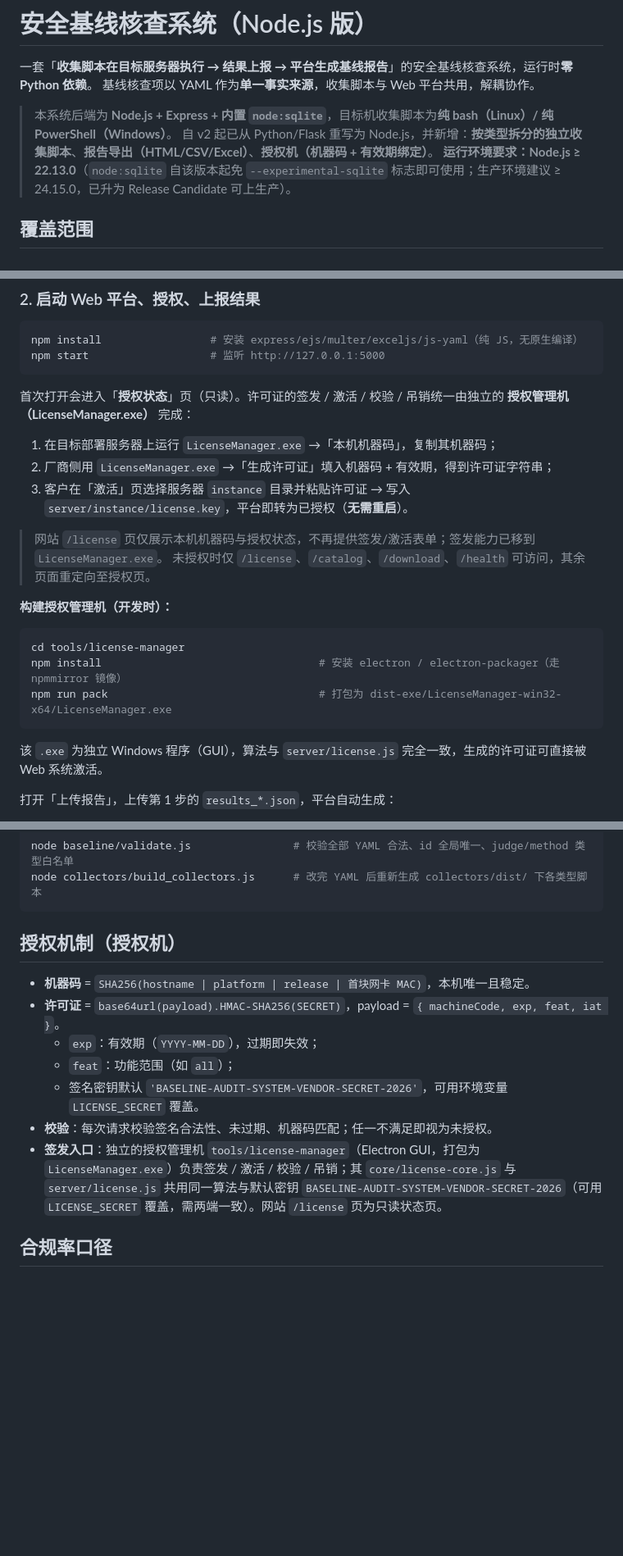
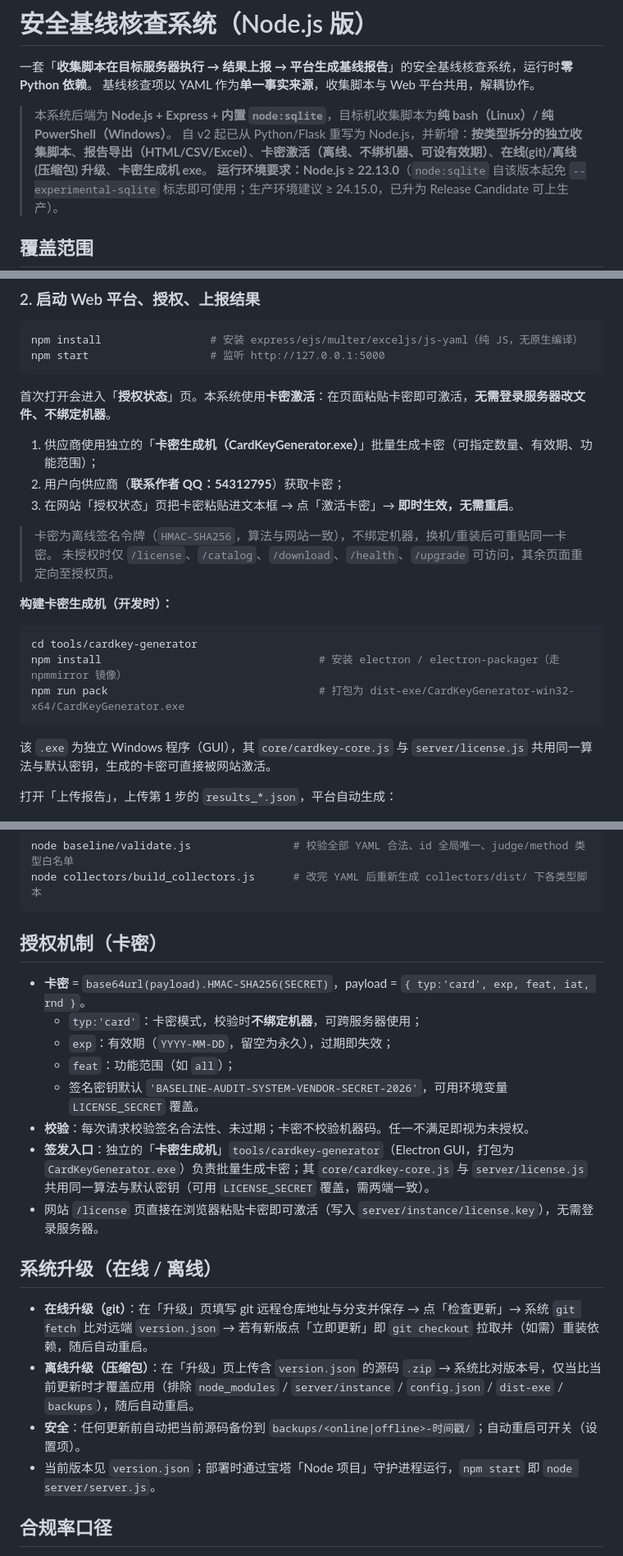
Before and after one commit to tanglx02/baseline-audit-system, a Markdown page: README.md, 3 parts joined by grey strips. Shown at 82% size. GitHub-like rendering; blank space fills up the shorter version.

Commit message:
docs: 更新 README 与设计文档（卡密激活/升级/报告样式）

````diff
--- a/README.md
+++ b/README.md
@@ -4,7 +4,7 @@
 基线核查项以 YAML 作为**单一事实来源**，收集脚本与 Web 平台共用，解耦协作。
 
 > 本系统后端为 **Node.js + Express + 内置 `node:sqlite`**，目标机收集脚本为**纯 bash（Linux）/ 纯 PowerShell（Windows）**。
-> 自 v2 起已从 Python/Flask 重写为 Node.js，并新增：**按类型拆分的独立收集脚本**、**报告导出（HTML/CSV/Excel）**、**授权机（机器码 + 有效期绑定）**。
+> 自 v2 起已从 Python/Flask 重写为 Node.js，并新增：**按类型拆分的独立收集脚本**、**报告导出（HTML/CSV/Excel）**、**卡密激活（离线、不绑机器、可设有效期）**、**在线(git)/离线(压缩包) 升级**、**卡密生成机 exe**。
 > **运行环境要求：Node.js ≥ 22.13.0**（`node:sqlite` 自该版本起免 `--experimental-sqlite` 标志即可使用；生产环境建议 ≥ 24.15.0，已升为 Release Candidate 可上生产）。
 
 ## 覆盖范围
@@ -94,22 +99,22 @@ npm install                 # 安装 express/ejs/multer/exceljs/js-yaml（纯 JS
 npm start                   # 监听 http://127.0.0.1:5000
 ```
 
-首次打开会进入「**授权状态**」页（只读）。许可证的签发 / 激活 / 校验 / 吊销统一由独立的 **授权管理机（LicenseManager.exe）** 完成：
+首次打开会进入「**授权状态**」页。本系统使用**卡密激活**：在页面粘贴卡密即可激活，**无需登录服务器改文件、不绑定机器**。
 
-1. 在目标部署服务器上运行 `LicenseManager.exe` →「本机机器码」，复制其机器码；
-2. 厂商侧用 `LicenseManager.exe` →「生成许可证」填入机器码 + 有效期，得到许可证字符串；
-3. 客户在「激活」页选择服务器 `instance` 目录并粘贴许可证 → 写入 `server/instance/license.key`，平台即转为已授权（**无需重启**）。
+1. 供应商使用独立的「**卡密生成机（CardKeyGenerator.exe）**」批量生成卡密（可指定数量、有效期、功能范围）；
+2. 用户向供应商（**联系作者 QQ：54312795**）获取卡密；
+3. 在网站「授权状态」页把卡密粘贴进文本框 → 点「激活卡密」→ **即时生效，无需重启**。
 
-> 网站 `/license` 页仅展示本机机器码与授权状态，不再提供签发/激活表单；签发能力已移到 `LicenseManager.exe`。
-> 未授权时仅 `/license`、`/catalog`、`/download`、`/health` 可访问，其余页面重定向至授权页。
+> 卡密为离线签名令牌（`HMAC-SHA256`，算法与网站一致），不绑定机器，换机/重装后可重贴同一卡密。
+> 未授权时仅 `/license`、`/catalog`、`/download`、`/health`、`/upgrade` 可访问，其余页面重定向至授权页。
 
-**构建授权管理机（开发时）：**
+**构建卡密生成机（开发时）：**
 ```bash
-cd tools/license-manager
+cd tools/cardkey-generator
 npm install                                  # 安装 electron / electron-packager（走 npmmirror 镜像）
-npm run pack                                 # 打包为 dist-exe/LicenseManager-win32-x64/LicenseManager.exe
+npm run pack                                 # 打包为 dist-exe/CardKeyGenerator-win32-x64/CardKeyGenerator.exe
 ```
-该 `.exe` 为独立 Windows 程序（GUI），算法与 `server/license.js` 完全一致，生成的许可证可直接被 Web 系统激活。
+该 `.exe` 为独立 Windows 程序（GUI），其 `core/cardkey-core.js` 与 `server/license.js` 共用同一算法与默认密钥，生成的卡密可直接被网站激活。
 
 打开「上传报告」，上传第 1 步的 `results_*.json`，平台自动生成：
 - 概览仪表盘（服务器、扫描数、平均合规率）
@@ -124,15 +129,23 @@ node baseline/validate.js                # 校验全部 YAML 合法、id 全局
 node collectors/build_collectors.js      # 改完 YAML 后重新生成 collectors/dist/ 下各类型脚本
 ```
 
-## 授权机制（授权机）
+## 授权机制（卡密）
 
-- **机器码** = `SHA256(hostname | platform | release | 首块网卡 MAC)`，本机唯一且稳定。
-- **许可证** = `base64url(payload).HMAC-SHA256(SECRET)`，payload = `{ machineCode, exp, feat, iat }`。
-  - `exp`：有效期（`YYYY-MM-DD`），过期即失效；
+- **卡密** = `base64url(payload).HMAC-SHA256(SECRET)`，payload = `{ typ:'card', exp, feat, iat, rnd }`。
+  - `typ:'card'`：卡密模式，校验时**不绑定机器**，可跨服务器使用；
+  - `exp`：有效期（`YYYY-MM-DD`，留空为永久），过期即失效；
   - `feat`：功能范围（如 `all`）；
   - 签名密钥默认 `'BASELINE-AUDIT-SYSTEM-VENDOR-SECRET-2026'`，可用环境变量 `LICENSE_SECRET` 覆盖。
-- **校验**：每次请求校验签名合法性、未过期、机器码匹配；任一不满足即视为未授权。
-- **签发入口**：独立的授权管理机 `tools/license-manager`（Electron GUI，打包为 `LicenseManager.exe`）负责签发 / 激活 / 校验 / 吊销；其 `core/license-core.js` 与 `server/license.js` 共用同一算法与默认密钥 `BASELINE-AUDIT-SYSTEM-VENDOR-SECRET-2026`（可用 `LICENSE_SECRET` 覆盖，需两端一致）。网站 `/license` 页为只读状态页。
+- **校验**：每次请求校验签名合法性、未过期；卡密不校验机器码。任一不满足即视为未授权。
+- **签发入口**：独立的「**卡密生成机**」`tools/cardkey-generator`（Electron GUI，打包为 `CardKeyGenerator.exe`）负责批量生成卡密；其 `core/cardkey-core.js` 与 `server/license.js` 共用同一算法与默认密钥（可用 `LICENSE_SECRET` 覆盖，需两端一致）。
+- 网站 `/license` 页直接在浏览器粘贴卡密即可激活（写入 `server/instance/license.key`），无需登录服务器。
+
+## 系统升级（在线 / 离线）
+
+- **在线升级（git）**：在「升级」页填写 git 远程仓库地址与分支并保存 → 点「检查更新」→ 系统 `git fetch` 比对远端 `version.json` → 若有新版点「立即更新」即 `git checkout` 拉取并（如需）重装依赖，随后自动重启。
+- **离线升级（压缩包）**：在「升级」页上传含 `version.json` 的源码 `.zip` → 系统比对版本号，仅当比当前更新时才覆盖应用（排除 `node_modules` / `server/instance` / `config.json` / `dist-exe` / `backups`），随后自动重启。
+- **安全**：任何更新前自动把当前源码备份到 `backups/<online|offline>-时间戳/`；自动重启可开关（设置项）。
+- 当前版本见 `version.json`；部署时通过宝塔「Node 项目」守护进程运行，`npm start` 即 `node server/server.js`。
 
 ## 合规率口径
 
````
Also changed, not shown: other parts of README.md (+12 -7 lines), docs/design.md (+20 -14 lines).
